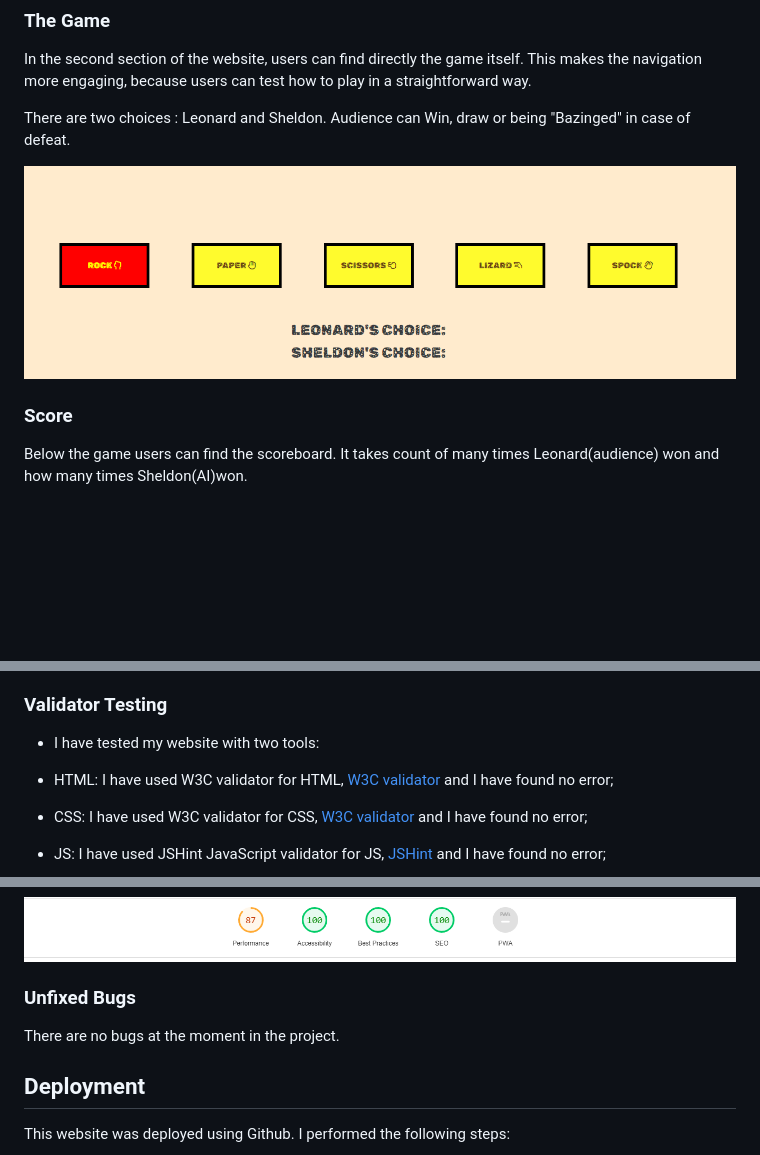
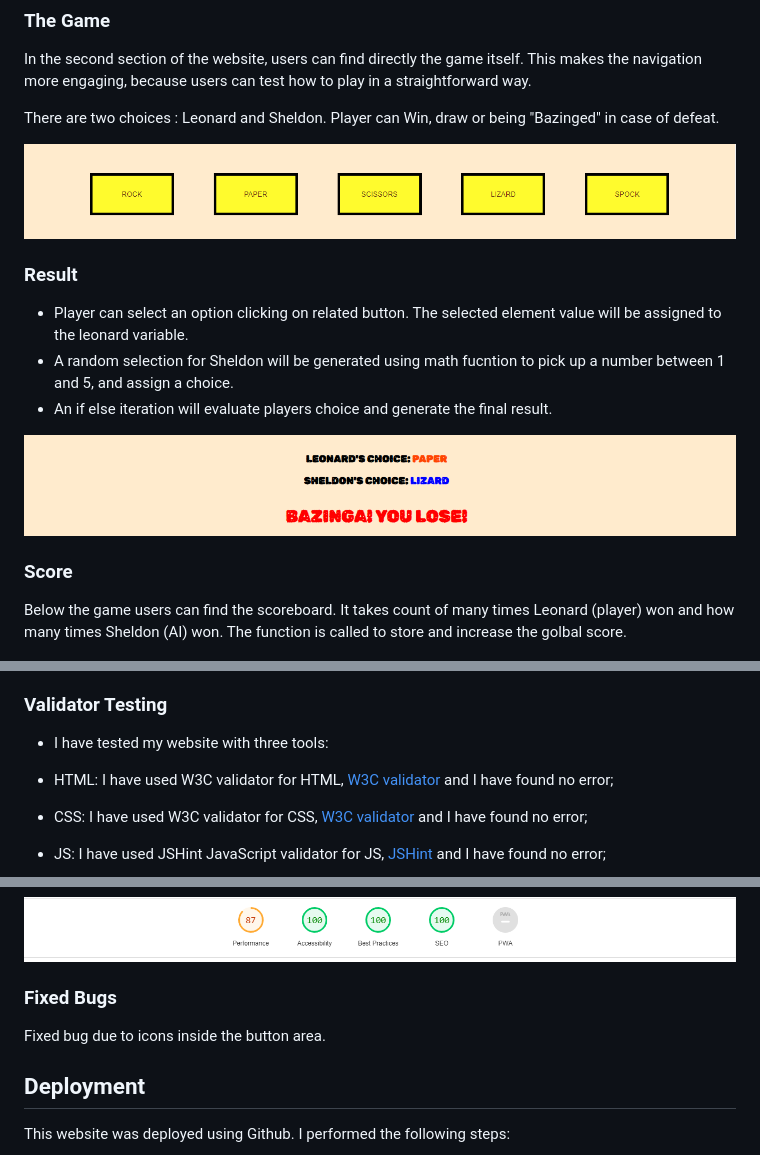
Before and after one commit to m1k3l4/bazinga, a Markdown page: README.md, 3 parts joined by grey strips. GitHub-like rendering; pictures changed too: docs/images/bazinga-game-buttons.PNG (added), docs/images/bazinga-result.PNG (added), docs/images/game-itself.PNG (deleted); blank space fills up the shorter version.

Commit message:
Correct error in readme file and add results in Features.

```diff
--- a/README.md
+++ b/README.md
@@ -32,13 +33,21 @@ It mantains the mystery on what the game is, so the audience is more curious and
 
 In the second section of the website, users can find directly the game itself. This makes the navigation more engaging, because users can test how to play in a straightforward way.
 
-There are two choices : Leonard and Sheldon. Audience can Win, draw or being "Bazinged" in case of defeat.
+There are two choices : Leonard and Sheldon. Player can Win, draw or being "Bazinged" in case of defeat.
 
-![Responsice Mockup](https://github.com/m1k3l4/bazinga/blob/main/docs/images/game-itself.PNG)
+![Responsice Mockup](https://github.com/m1k3l4/bazinga/blob/main/docs/images/bazinga-game-buttons.PNG)
+
+### Result
+
+* Player can select an option clicking on related button. The selected element value will be assigned to the leonard variable.
+* A random selection for Sheldon will be generated using math fucntion to pick up a number between 1 and 5, and assign a choice.
+* An if else iteration will evaluate players choice and generate the final result.
+
+![Responsice Mockup](https://github.com/m1k3l4/bazinga/blob/main/docs/images/bazinga-result.PNG)
 
 ### Score
 
-Below the game users can find the scoreboard. It takes count of many times Leonard(audience) won and how many times Sheldon(AI)won.
+Below the game users can find the scoreboard. It takes count of many times Leonard (player) won and how many times Sheldon (AI) won. The function is called to store and increase the golbal score.
 
 ![Responsice Mockup](https://github.com/m1k3l4/bazinga/blob/main/docs/images/bazinga-scores.PNG)
 
@@ -107,7 +116,7 @@ For the Bazing Website I have used two fonts:
 
 ### Validator Testing
 
-* I have tested my website with two tools:
+* I have tested my website with three tools:
 
 - HTML: I have used W3C validator for HTML, [W3C validator](https://validator.w3.org/) and I have found no error;
 
@@ -125,9 +134,9 @@ For the Bazing Website I have used two fonts:
 
 ![Lighthouse mobile](https://github.com/m1k3l4/bazinga/blob/main/docs/images/bazinga-lighthouse-mobile.PNG)
 
-### Unfixed Bugs
+### Fixed Bugs
 
-There are no bugs at the moment in the project.
+Fixed bug due to icons inside the button area.
 
 
 ## Deployment
```
Also changed, not shown: other parts of README.md (+1 -0 lines).
